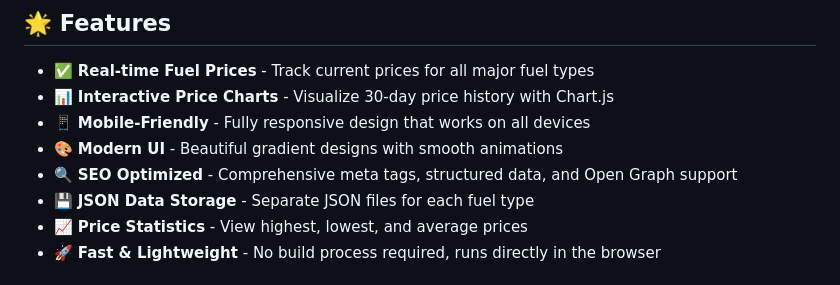
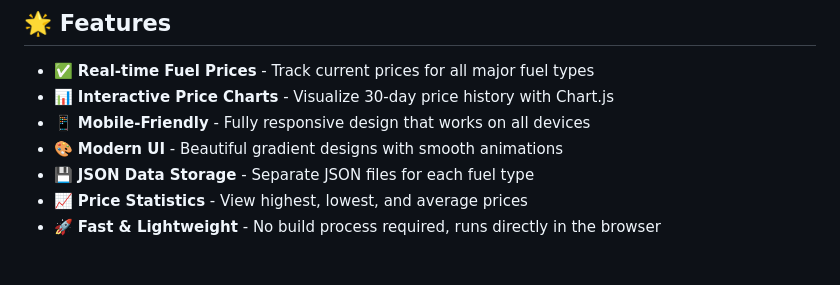
Before and after one commit to xzunk/fuelpricelk, a Markdown page: README.md, the part around the change. GitHub-like rendering.

```diff
--- a/README.md
+++ b/README.md
@@ -11,7 +11,6 @@ A modern, application for tracking fuel prices in Sri Lanka. Built with **Bulma
 - 📊 **Interactive Price Charts** - Visualize 30-day price history with Chart.js
 - 📱 **Mobile-Friendly** - Fully responsive design that works on all devices
 - 🎨 **Modern UI** - Beautiful gradient designs with smooth animations
-- 🔍 **SEO Optimized** - Comprehensive meta tags, structured data, and Open Graph support
 - 💾 **JSON Data Storage** - Separate JSON files for each fuel type
 - 📈 **Price Statistics** - View highest, lowest, and average prices
 - 🚀 **Fast & Lightweight** - No build process required, runs directly in the browser
```
